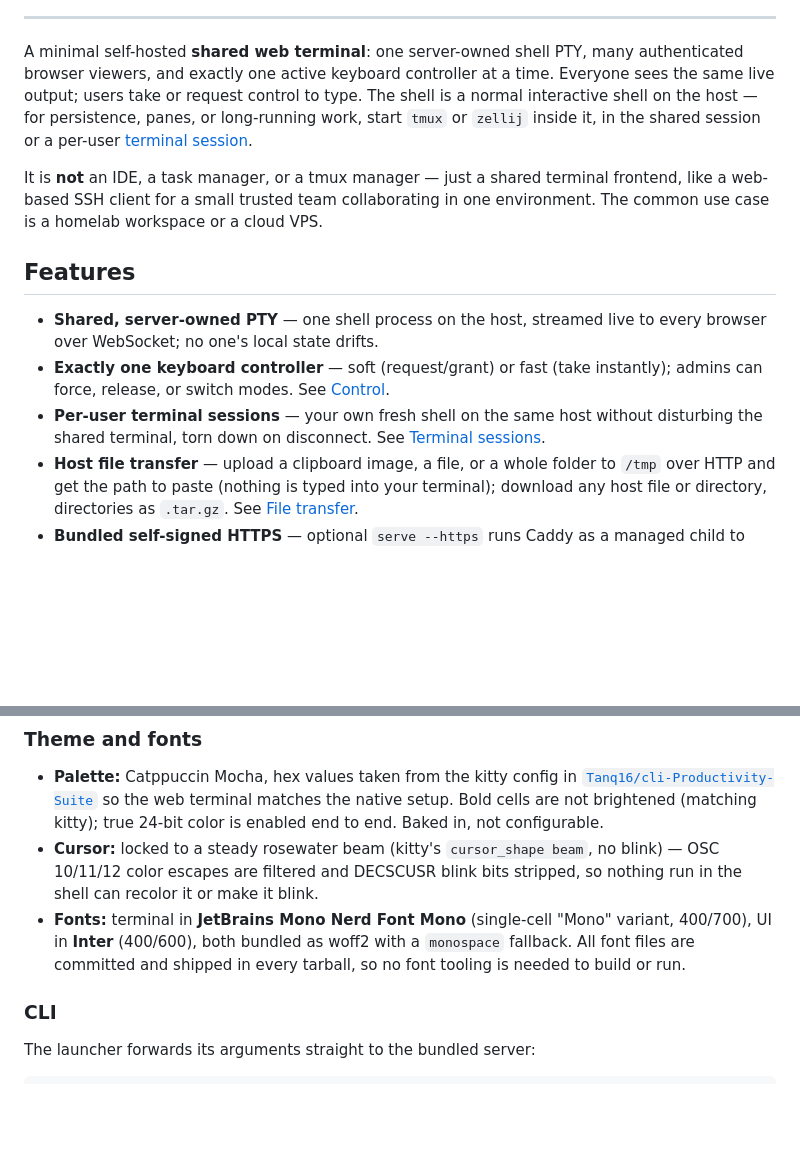
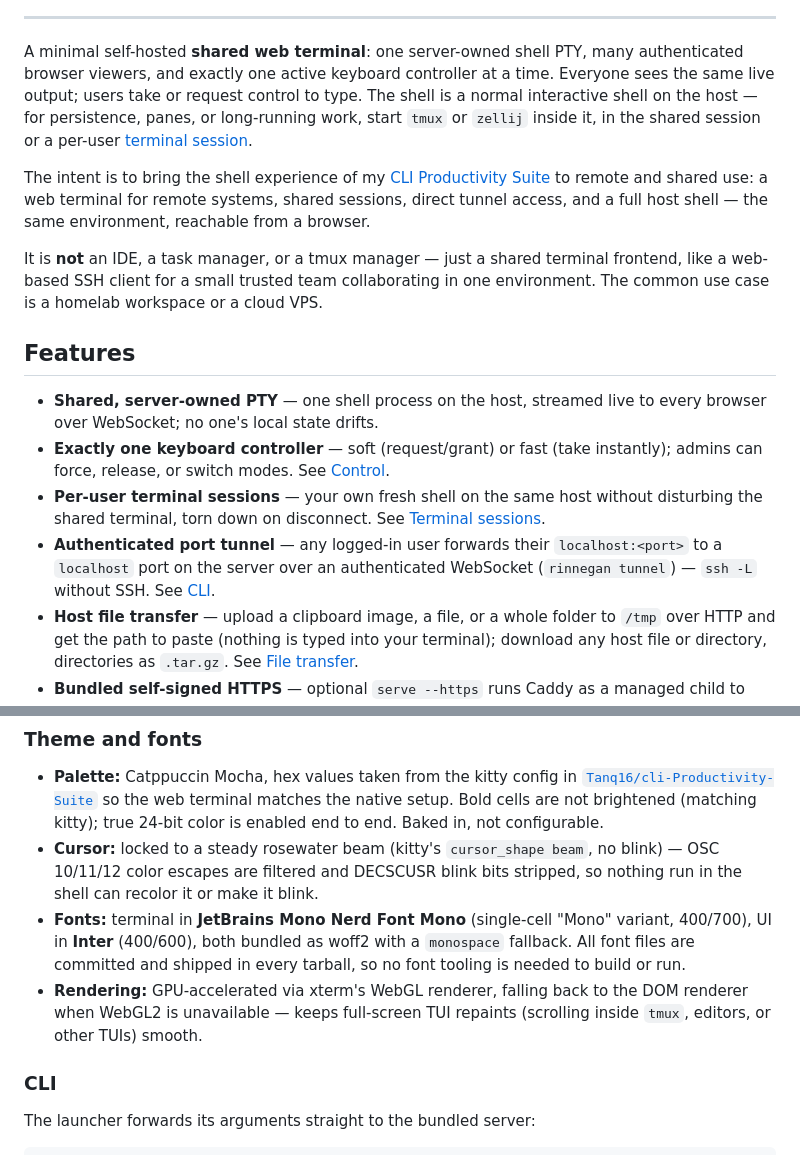
Before and after one commit to Tanq16/rinnegan, a Markdown page: README.md, 2 parts joined by grey strips. GitHub-like rendering; blank space fills up the shorter version.

Commit message:
Document intent + CLI Productivity Suite, the tunnel feature, and WebGL rendering in the README

```diff
--- a/README.md
+++ b/README.md
@@ -10,6 +10,8 @@
 
 A minimal self-hosted **shared web terminal**: one server-owned shell PTY, many authenticated browser viewers, and exactly one active keyboard controller at a time. Everyone sees the same live output; users take or request control to type. The shell is a normal interactive shell on the host — for persistence, panes, or long-running work, start `tmux` or `zellij` inside it, in the shared session or a per-user [terminal session](#terminal-sessions).
 
+The intent is to bring the shell experience of my [CLI Productivity Suite](https://github.com/Tanq16/cli-Productivity-Suite) to remote and shared use: a web terminal for remote systems, shared sessions, direct tunnel access, and a full host shell — the same environment, reachable from a browser.
+
 It is **not** an IDE, a task manager, or a tmux manager — just a shared terminal frontend, like a web-based SSH client for a small trusted team collaborating in one environment. The common use case is a homelab workspace or a cloud VPS.
 
 ## Features
@@ -17,6 +19,7 @@ It is **not** an IDE, a task manager, or a tmux manager — just a shared termin
 - **Shared, server-owned PTY** — one shell process on the host, streamed live to every browser over WebSocket; no one's local state drifts.
 - **Exactly one keyboard controller** — soft (request/grant) or fast (take instantly); admins can force, release, or switch modes. See [Control](#control).
 - **Per-user terminal sessions** — your own fresh shell on the same host without disturbing the shared terminal, torn down on disconnect. See [Terminal sessions](#terminal-sessions).
+- **Authenticated port tunnel** — any logged-in user forwards their `localhost:<port>` to a `localhost` port on the server over an authenticated WebSocket (`rinnegan tunnel`) — `ssh -L` without SSH. See [CLI](#cli).
 - **Host file transfer** — upload a clipboard image, a file, or a whole folder to `/tmp` over HTTP and get the path to paste (nothing is typed into your terminal); download any host file or directory, directories as `.tar.gz`. See [File transfer](#file-transfer).
 - **Bundled self-signed HTTPS** — optional `serve --https` runs Caddy as a managed child to terminate TLS, with zero extra downloads.
 - **Self-contained tarball** — each release bundles its own Node runtime and a platform-native `node-pty`; the host needs no Node, Python, compiler, or `make`.
@@ -160,6 +163,7 @@ Bytes are streamed to disk with a `POST`, with **no size cap** and a live progre
 - **Palette:** Catppuccin Mocha, hex values taken from the kitty config in [`Tanq16/cli-Productivity-Suite`](https://github.com/Tanq16/cli-Productivity-Suite) so the web terminal matches the native setup. Bold cells are not brightened (matching kitty); true 24-bit color is enabled end to end. Baked in, not configurable.
 - **Cursor:** locked to a steady rosewater beam (kitty's `cursor_shape beam`, no blink) — OSC 10/11/12 color escapes are filtered and DECSCUSR blink bits stripped, so nothing run in the shell can recolor it or make it blink.
 - **Fonts:** terminal in **JetBrains Mono Nerd Font Mono** (single-cell "Mono" variant, 400/700), UI in **Inter** (400/600), both bundled as woff2 with a `monospace` fallback. All font files are committed and shipped in every tarball, so no font tooling is needed to build or run.
+- **Rendering:** GPU-accelerated via xterm's WebGL renderer, falling back to the DOM renderer when WebGL2 is unavailable — keeps full-screen TUI repaints (scrolling inside `tmux`, editors, or other TUIs) smooth.
 
 ### CLI
 
```
